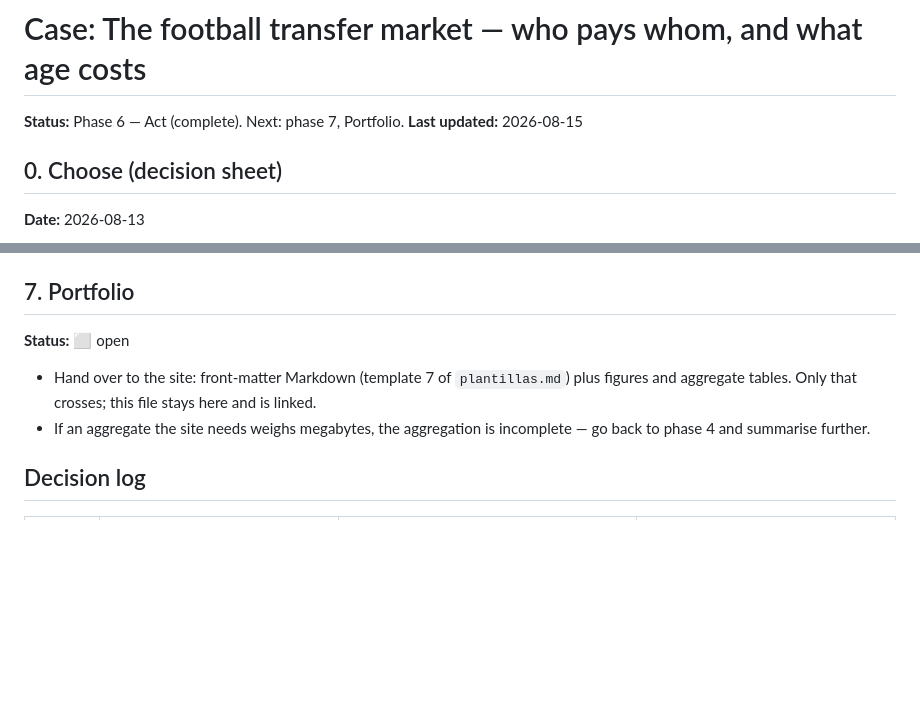
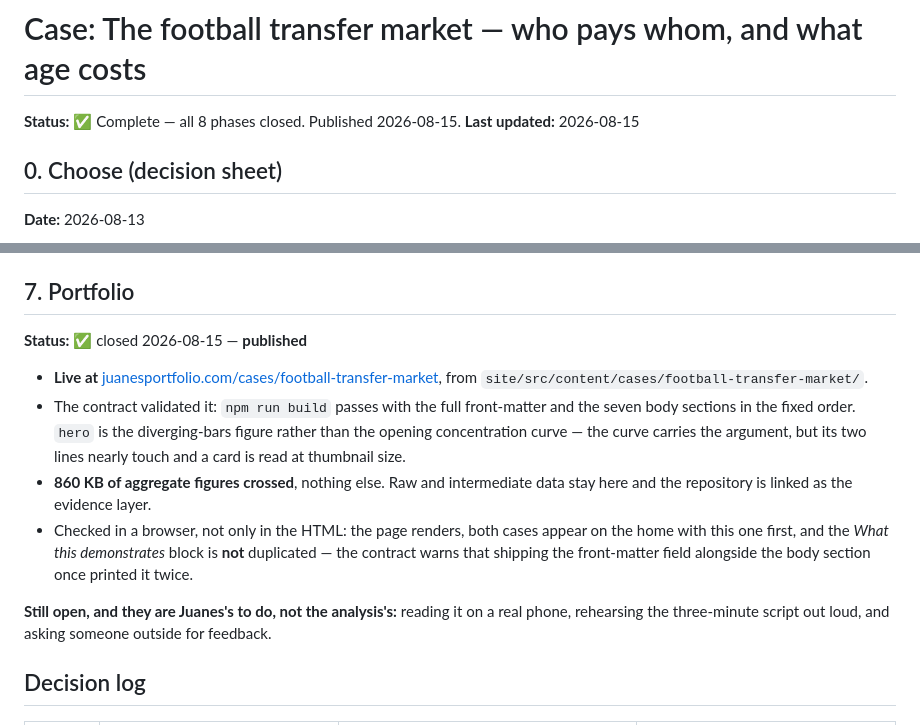
Before and after one commit to BobbyTarantino099/football-transfer-market, a Markdown page: CASO.md, 2 parts joined by grey strips. Drawn GitHub-style; blank space fills up the shorter version.

Commit message:
Phase 7: case published on the site
Live at juanesportfolio.com/cases/football-transfer-market/. The contract
validated the page: the build passes with the full front-matter and the seven
sections in order, and 860 KB of aggregate figures crossed - nothing else.

All eight phases closed. What remains is not analysis: reading it on a phone,
rehearsing the script aloud, and asking someone outside for feedback.

Co-Authored-By: Claude Opus 5 <noreply@anthropic.com>

```diff
--- a/CASO.md
+++ b/CASO.md
@@ -5,7 +5,7 @@
 
 # Case: The football transfer market — who pays whom, and what age costs
 
-**Status:** Phase 6 — Act (complete). Next: phase 7, Portfolio.
+**Status:** ✅ Complete — all 8 phases closed. Published 2026-08-15.
 **Last updated:** 2026-08-15
 
 ## 0. Choose (decision sheet)
@@ -544,12 +544,22 @@ evidence that the conclusion was not forced.
 
 ## 7. Portfolio
 
-**Status:** ⬜ open
+**Status:** ✅ closed 2026-08-15 — **published**
 
-- Hand over to the site: front-matter Markdown (template 7 of `plantillas.md`) plus figures and
-  aggregate tables. Only that crosses; this file stays here and is linked.
-- If an aggregate the site needs weighs megabytes, the aggregation is incomplete — go back to
-  phase 4 and summarise further.
+- **Live at** [juanesportfolio.com/cases/football-transfer-market](https://juanesportfolio.com/cases/football-transfer-market/),
+  from `site/src/content/cases/football-transfer-market/`.
+- The contract validated it: `npm run build` passes with the full front-matter and the seven body
+  sections in the fixed order. `hero` is the diverging-bars figure rather than the opening
+  concentration curve — the curve carries the argument, but its two lines nearly touch and a card
+  is read at thumbnail size.
+- **860 KB of aggregate figures crossed**, nothing else. Raw and intermediate data stay here and
+  the repository is linked as the evidence layer.
+- Checked in a browser, not only in the HTML: the page renders, both cases appear on the home with
+  this one first, and the *What this demonstrates* block is **not** duplicated — the contract warns
+  that shipping the front-matter field alongside the body section once printed it twice.
+
+**Still open, and they are Juanes's to do, not the analysis's:** reading it on a real phone,
+rehearsing the three-minute script out loud, and asking someone outside for feedback.
 
 ## Decision log
 
```
